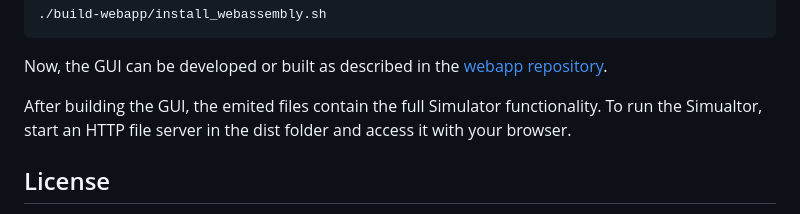
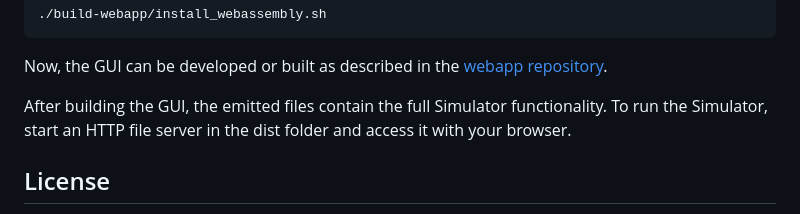
Before and after one commit to matth-x/MicroOcppSimulator, a Markdown page: README.md, the part around the change. GitHub-like rendering.

Commit message:
Fix spelling in main README

```diff
--- a/README.md
+++ b/README.md
@@ -116,7 +116,7 @@ The compiler toolchain should emit the WebAssembly binary and a JavaScript wrapp
 
 Now, the GUI can be developed or built as described in the [webapp repository](https://github.com/agruenb/arduino-ocpp-dashboard).
 
-After building the GUI, the emited files contain the full Simulator functionality. To run the Simualtor, start an HTTP file server in the dist folder and access it with your browser.
+After building the GUI, the emitted files contain the full Simulator functionality. To run the Simulator, start an HTTP file server in the dist folder and access it with your browser.
 
 ## License
 
```
